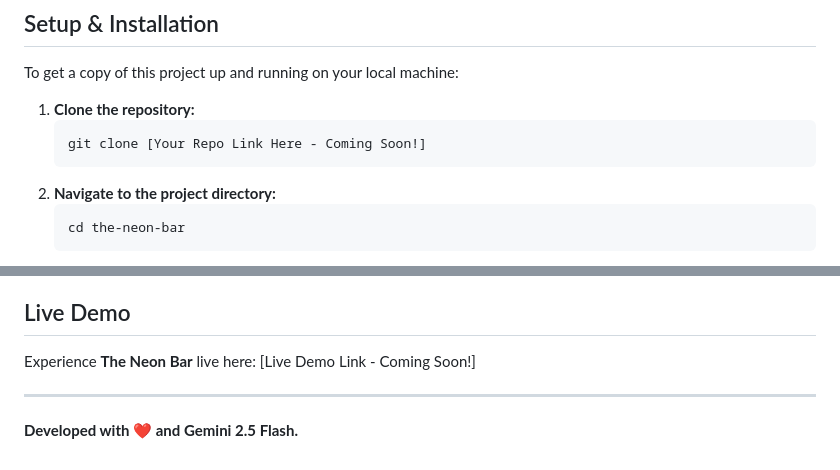
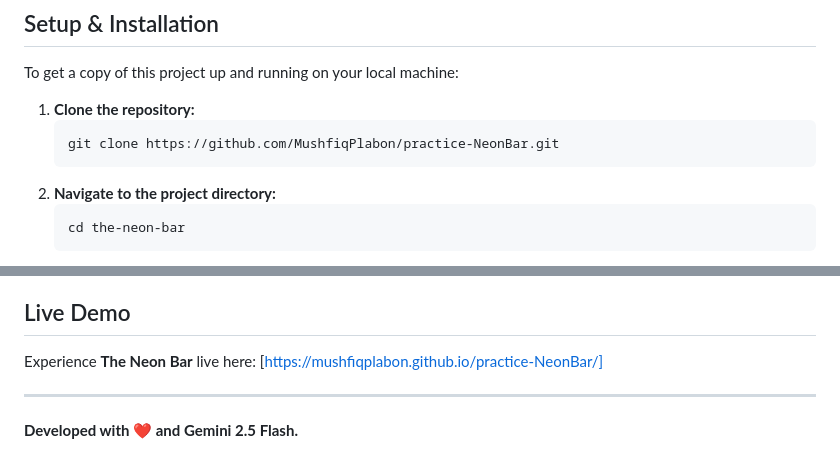
Before and after one commit to MushfiqPlabon/practice-NeonBar, a Markdown page: Readme.md, 2 parts joined by grey strips. GitHub-like rendering.

Commit message:
Update Readme.md
Added missing links.

````diff
--- a/Readme.md
+++ b/Readme.md
@@ -46,7 +46,7 @@ To get a copy of this project up and running on your local machine:
 
 1.  **Clone the repository:**
     ```bash
-    git clone [Your Repo Link Here - Coming Soon!]
+    git clone https://github.com/MushfiqPlabon/practice-NeonBar.git
     ```
 2.  **Navigate to the project directory:**
     ```bash
@@ -62,7 +62,7 @@ To get a copy of this project up and running on your local machine:
 
 ## Live Demo
 
-Experience **The Neon Bar** live here: [Live Demo Link - Coming Soon!]
+Experience **The Neon Bar** live here: [https://mushfiqplabon.github.io/practice-NeonBar/]
 
 ---
 
````
